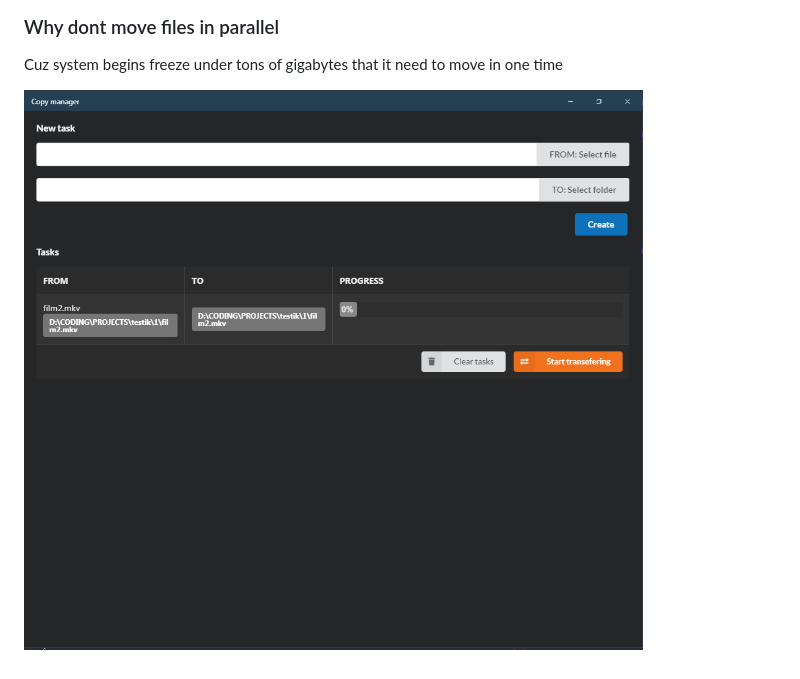
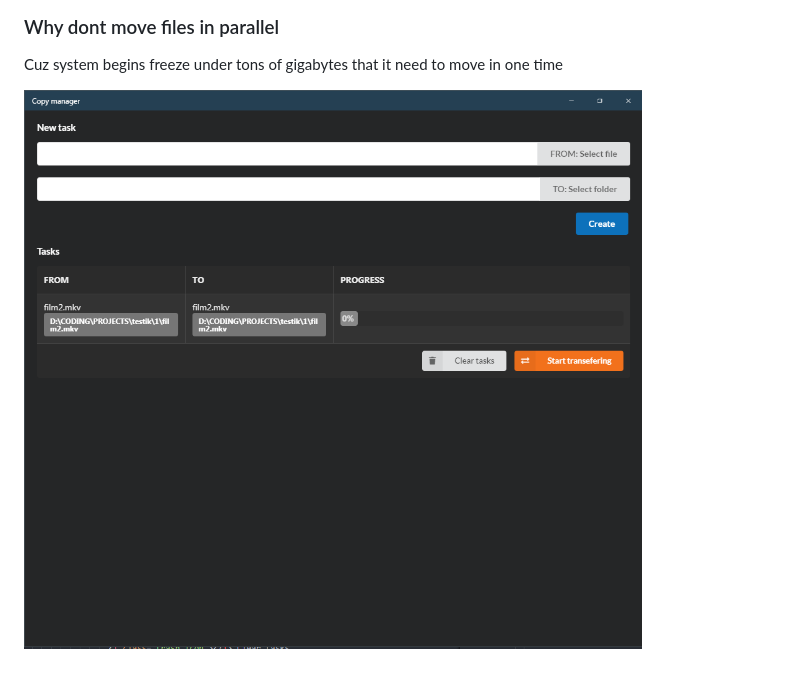
Before and after one commit to Nikeweke/copy-manager, a Markdown page: README.md, the part around the change. GitHub-like rendering; pictures changed too: screen.png (added), screener.png (deleted).

```diff
--- a/README.md
+++ b/README.md
@@ -11,4 +11,4 @@ When i wanna copy some files and do it sequntially and make one by one.
 ### Why dont move files in parallel
 Cuz system begins freeze under tons of gigabytes that it need to move in one time
 
-![](https://github.com/Nikeweke/copy-manager/blob/master/screener.png)
+![](https://github.com/Nikeweke/copy-manager/blob/master/screen.png)
```
Also changed, not shown: 1 other file.
